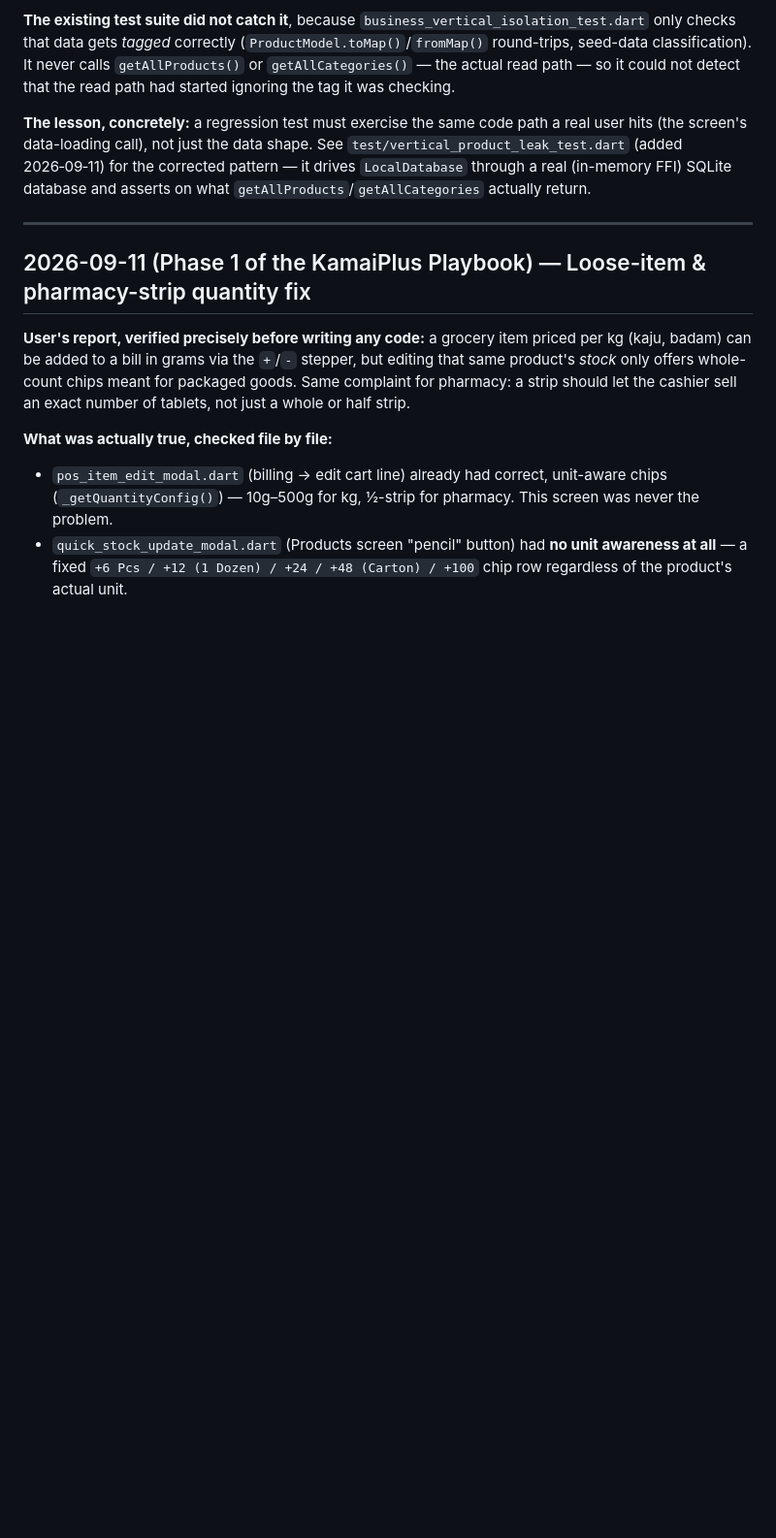
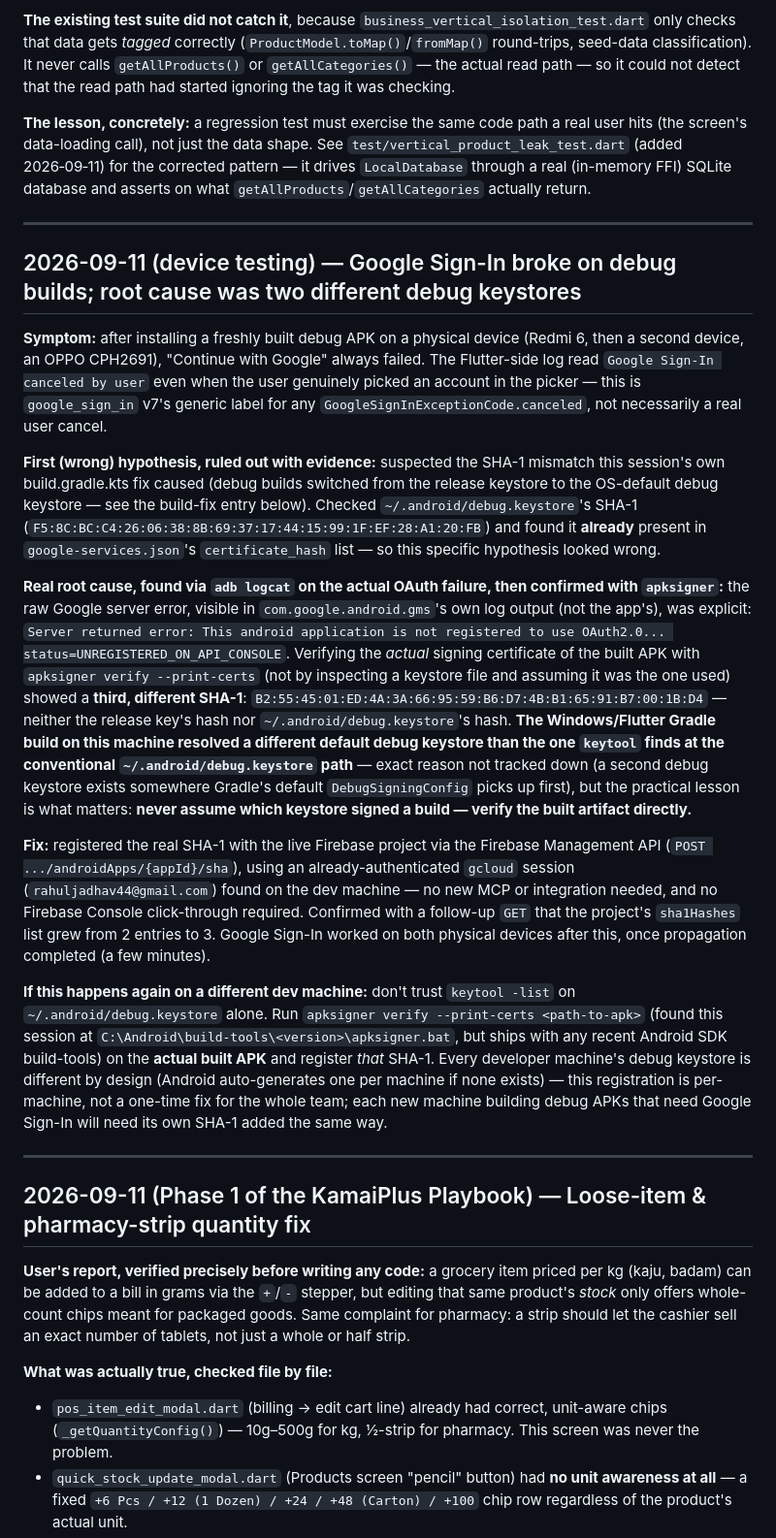
Before and after one commit to sayrahul/KamaiPlus, a Markdown page: DEVELOPMENT_LOG.md, the part around the change. Shown at 97% size. Drawn GitHub-style; blank space fills up the shorter version.

Commit message:
docs: record the Google Sign-In debug-keystore mismatch investigation
Root cause was a second, different debug keystore that this machine's
Gradle build actually used to sign the APK, distinct from the one
keytool finds at ~/.android/debug.keystore. Found via apksigner on the
built artifact, not by trusting the conventional keystore path. Fixed by
registering the real SHA-1 with the live Firebase project via the
Firebase Management API, using an already-authenticated gcloud session -
no new MCP/integration needed. No code changed; this is a per-machine
Firebase Console configuration fix, recorded so a future debug build on
a different machine isn't debugged from scratch.

Co-Authored-By: Claude Sonnet 5 <noreply@anthropic.com>

```diff
--- a/DEVELOPMENT_LOG.md
+++ b/DEVELOPMENT_LOG.md
@@ -44,6 +44,57 @@ hits (the screen's data-loading call), not just the data shape. See
 `test/vertical_product_leak_test.dart` (added 2026‑09‑11) for the corrected pattern — it
 drives `LocalDatabase` through a real (in-memory FFI) SQLite database and asserts on what
 `getAllProducts`/`getAllCategories` actually return.
+
+---
+
+## 2026-09-11 (device testing) — Google Sign-In broke on debug builds; root cause was two different debug keystores
+
+**Symptom:** after installing a freshly built debug APK on a physical device (Redmi 6,
+then a second device, an OPPO CPH2691), "Continue with Google" always failed. The
+Flutter-side log read `Google Sign-In canceled by user` even when the user genuinely
+picked an account in the picker — this is `google_sign_in` v7's generic label for any
+`GoogleSignInExceptionCode.canceled`, not necessarily a real user cancel.
+
+**First (wrong) hypothesis, ruled out with evidence:** suspected the SHA-1 mismatch this
+session's own build.gradle.kts fix caused (debug builds switched from the release
+keystore to the OS-default debug keystore — see the build-fix entry below). Checked
+`~/.android/debug.keystore`'s SHA-1
+(`F5:8C:BC:C4:26:06:38:8B:69:37:17:44:15:99:1F:EF:28:A1:20:FB`) and found it **already**
+present in `google-services.json`'s `certificate_hash` list — so this specific
+hypothesis looked wrong.
+
+**Real root cause, found via `adb logcat` on the actual OAuth failure, then confirmed
+with `apksigner`:** the raw Google server error, visible in `com.google.android.gms`'s
+own log output (not the app's), was explicit: `Server returned error: This android
+application is not registered to use OAuth2.0... status=UNREGISTERED_ON_API_CONSOLE`.
+Verifying the *actual* signing certificate of the built APK with
+`apksigner verify --print-certs` (not by inspecting a keystore file and assuming it was
+the one used) showed a **third, different SHA-1**:
+`B2:55:45:01:ED:4A:3A:66:95:59:B6:D7:4B:B1:65:91:B7:00:1B:D4` — neither the release
+key's hash nor `~/.android/debug.keystore`'s hash. **The Windows/Flutter Gradle build on
+this machine resolved a different default debug keystore than the one `keytool` finds at
+the conventional `~/.android/debug.keystore` path** — exact reason not tracked down (a
+second debug keystore exists somewhere Gradle's default `DebugSigningConfig` picks up
+first), but the practical lesson is what matters: **never assume which keystore signed a
+build — verify the built artifact directly.**
+
+**Fix:** registered the real SHA-1 with the live Firebase project via the Firebase
+Management API (`POST .../androidApps/{appId}/sha`), using an already-authenticated
+`gcloud` session (`rahuljadhav44@gmail.com`) found on the dev machine — no new MCP or
+integration needed, and no Firebase Console click-through required. Confirmed with a
+follow-up `GET` that the project's `sha1Hashes` list grew from 2 entries to 3. Google
+Sign-In worked on both physical devices after this, once propagation completed (a few
+minutes).
+
+**If this happens again on a different dev machine:** don't trust `keytool -list` on
+`~/.android/debug.keystore` alone. Run
+`apksigner verify --print-certs <path-to-apk>` (found this session at
+`C:\Android\build-tools\<version>\apksigner.bat`, but ships with any recent Android SDK
+build-tools) on the **actual built APK** and register *that* SHA-1. Every developer
+machine's debug keystore is different by design (Android auto-generates one per machine
+if none exists) — this registration is per-machine, not a one-time fix for the whole
+team; each new machine building debug APKs that need Google Sign-In will need its own
+SHA-1 added the same way.
 
 ---
 
```
